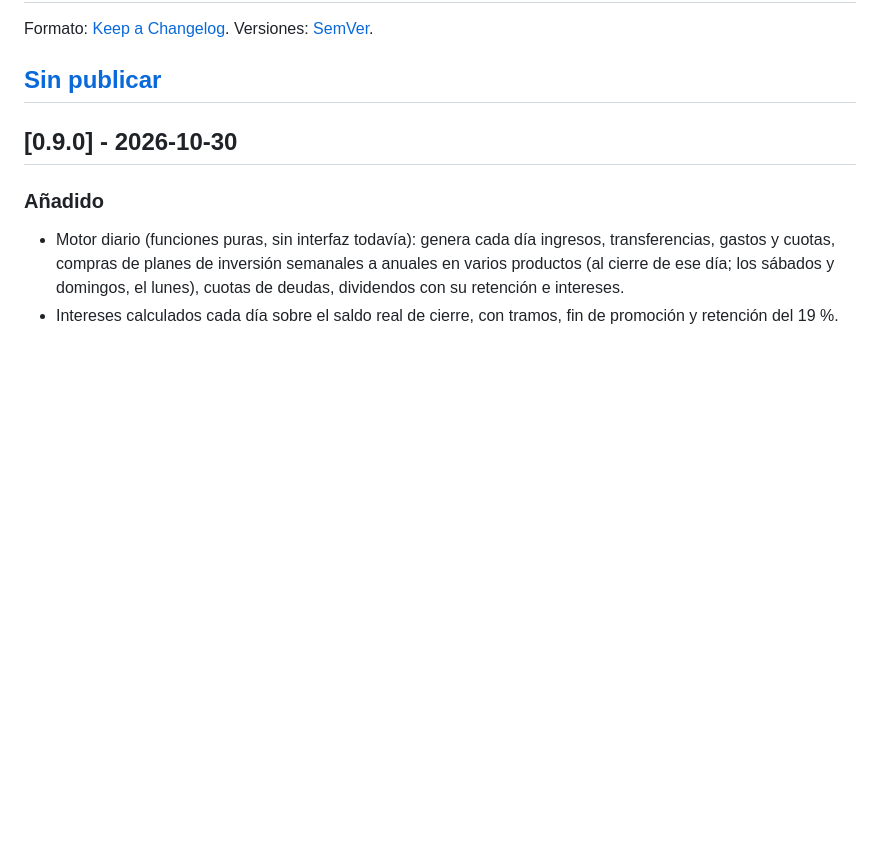
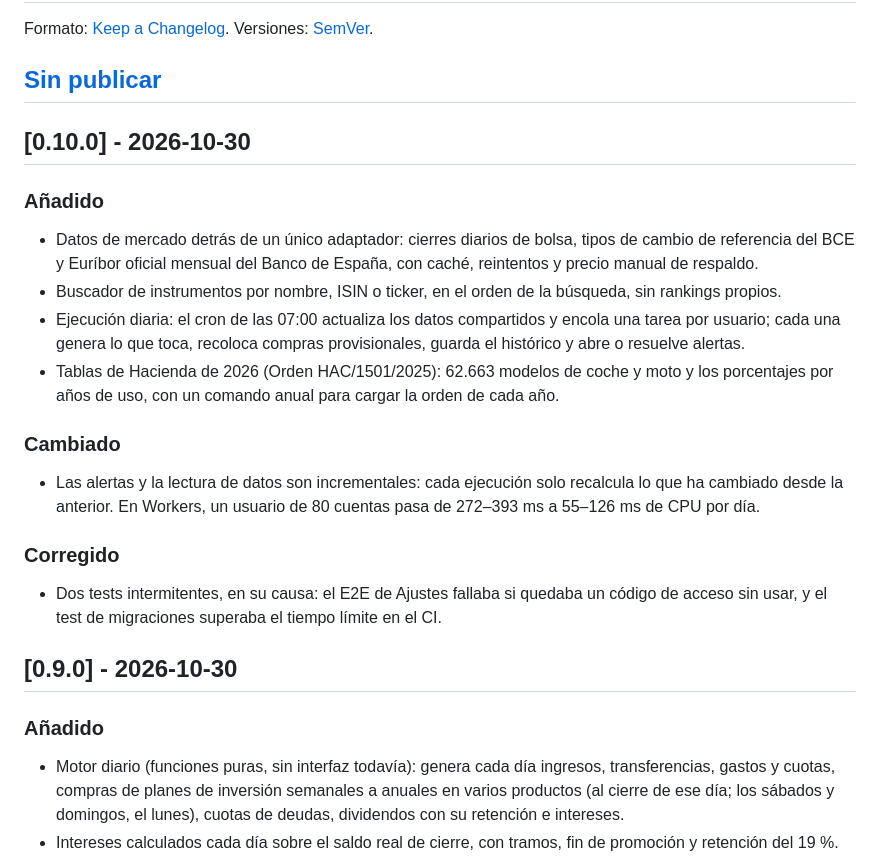
Before and after one commit to jmartintechit-blip/soleva, a Markdown page: CHANGELOG.md, the part around the change. GitHub-like rendering; blank space fills up the shorter version.

```diff
--- a/CHANGELOG.md
+++ b/CHANGELOG.md
@@ -3,6 +3,23 @@
 Formato: [Keep a Changelog](https://keepachangelog.com/es-ES/1.1.0/). Versiones: [SemVer](https://semver.org/lang/es/).
 
 ## [Sin publicar]
+
+## [0.10.0] - 2026-10-30
+
+### Añadido
+
+- Datos de mercado detrás de un único adaptador: cierres diarios de bolsa, tipos de cambio de referencia del BCE y Euríbor oficial mensual del Banco de España, con caché, reintentos y precio manual de respaldo.
+- Buscador de instrumentos por nombre, ISIN o ticker, en el orden de la búsqueda, sin rankings propios.
+- Ejecución diaria: el cron de las 07:00 actualiza los datos compartidos y encola una tarea por usuario; cada una genera lo que toca, recoloca compras provisionales, guarda el histórico y abre o resuelve alertas.
+- Tablas de Hacienda de 2026 (Orden HAC/1501/2025): 62.663 modelos de coche y moto y los porcentajes por años de uso, con un comando anual para cargar la orden de cada año.
+
+### Cambiado
+
+- Las alertas y la lectura de datos son incrementales: cada ejecución solo recalcula lo que ha cambiado desde la anterior. En Workers, un usuario de 80 cuentas pasa de 272–393 ms a 55–126 ms de CPU por día.
+
+### Corregido
+
+- Dos tests intermitentes, en su causa: el E2E de Ajustes fallaba si quedaba un código de acceso sin usar, y el test de migraciones superaba el tiempo límite en el CI.
 
 ## [0.9.0] - 2026-10-30
 
```
Also changed, not shown: README.en.md (+3 -3 lines), README.md (+3 -3 lines).
